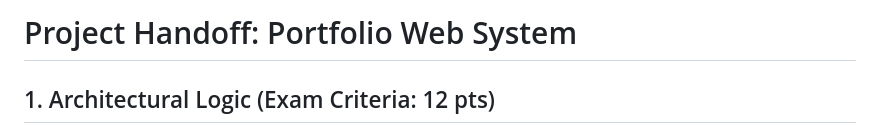
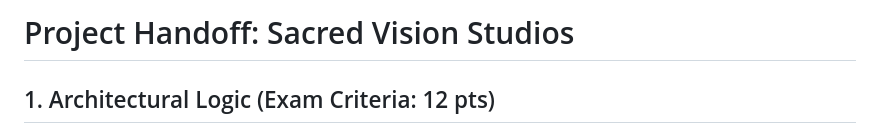
Before and after one commit to Dre20114237/Penalver_Phase4, a Markdown page: HANDOFF.md, the part around the change. Drawn GitHub-style.

```diff
--- a/HANDOFF.md
+++ b/HANDOFF.md
@@ -1,4 +1,4 @@
-# Project Handoff: Portfolio Web System
+# Project Handoff: Sacred Vision Studios
 
 ## 1. Architectural Logic (Exam Criteria: 12 pts)
 
```
